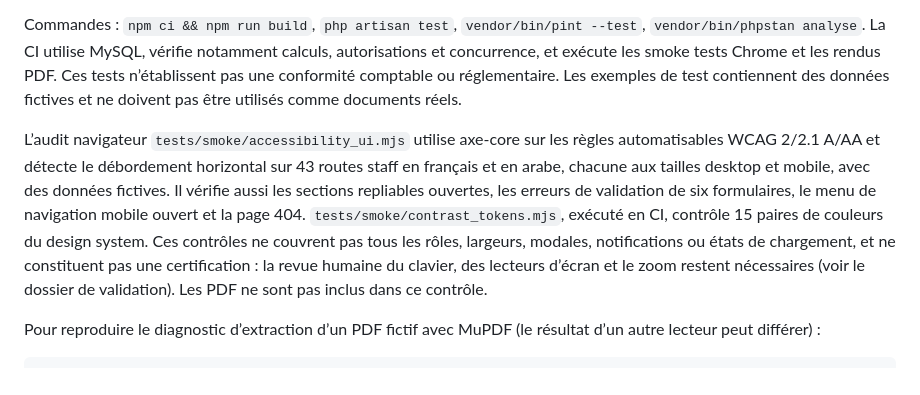
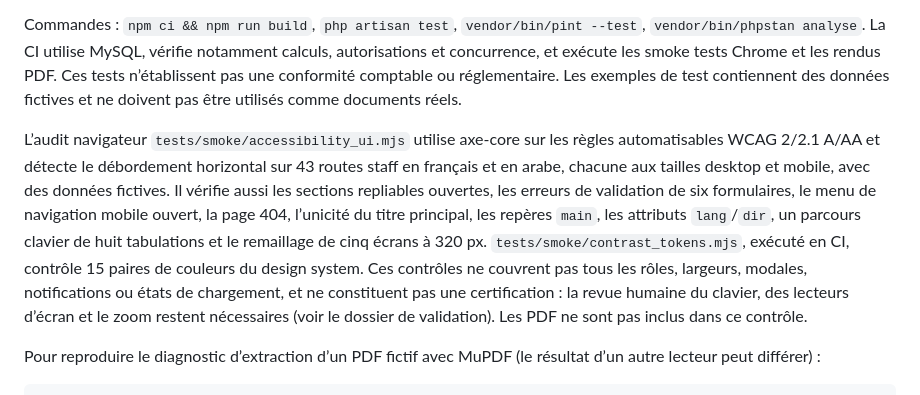
Before and after one commit to HamdiSouissi/prime-architecture, a Markdown page: README.md, the part around the change. Rendered like a GitHub page.

Commit message:
docs: record accessibility validation results
Co-authored-by: arena-agent <297053741+arena-agent@users.noreply.github.com>

```diff
--- a/README.md
+++ b/README.md
@@ -305,7 +305,7 @@ L’interface distingue les actions principales et secondaires, les états vides
 Commandes : `npm ci && npm run build`, `php artisan test`, `vendor/bin/pint --test`, `vendor/bin/phpstan analyse`. La CI utilise MySQL, vérifie notamment calculs, autorisations et concurrence, et exécute les smoke tests Chrome et les rendus PDF. Ces tests n’établissent pas une conformité comptable ou réglementaire. Les exemples de test contiennent des données fictives et ne doivent pas être utilisés comme documents réels.
 
 
-L’audit navigateur `tests/smoke/accessibility_ui.mjs` utilise axe-core sur les règles automatisables WCAG 2/2.1 A/AA et détecte le débordement horizontal sur 43 routes staff en français et en arabe, chacune aux tailles desktop et mobile, avec des données fictives. Il vérifie aussi les sections repliables ouvertes, les erreurs de validation de six formulaires, le menu de navigation mobile ouvert et la page 404. `tests/smoke/contrast_tokens.mjs`, exécuté en CI, contrôle 15 paires de couleurs du design system. Ces contrôles ne couvrent pas tous les rôles, largeurs, modales, notifications ou états de chargement, et ne constituent pas une certification : la revue humaine du clavier, des lecteurs d’écran et le zoom restent nécessaires (voir le dossier de validation). Les PDF ne sont pas inclus dans ce contrôle.
+L’audit navigateur `tests/smoke/accessibility_ui.mjs` utilise axe-core sur les règles automatisables WCAG 2/2.1 A/AA et détecte le débordement horizontal sur 43 routes staff en français et en arabe, chacune aux tailles desktop et mobile, avec des données fictives. Il vérifie aussi les sections repliables ouvertes, les erreurs de validation de six formulaires, le menu de navigation mobile ouvert, la page 404, l’unicité du titre principal, les repères `main`, les attributs `lang`/`dir`, un parcours clavier de huit tabulations et le remaillage de cinq écrans à 320 px. `tests/smoke/contrast_tokens.mjs`, exécuté en CI, contrôle 15 paires de couleurs du design system. Ces contrôles ne couvrent pas tous les rôles, largeurs, modales, notifications ou états de chargement, et ne constituent pas une certification : la revue humaine du clavier, des lecteurs d’écran et le zoom restent nécessaires (voir le dossier de validation). Les PDF ne sont pas inclus dans ce contrôle.
 
 Pour reproduire le diagnostic d’extraction d’un PDF fictif avec MuPDF (le résultat d’un autre lecteur peut différer) :
 
```
Also changed, not shown: docs/phase6-validation.md (+5 -1 lines).
